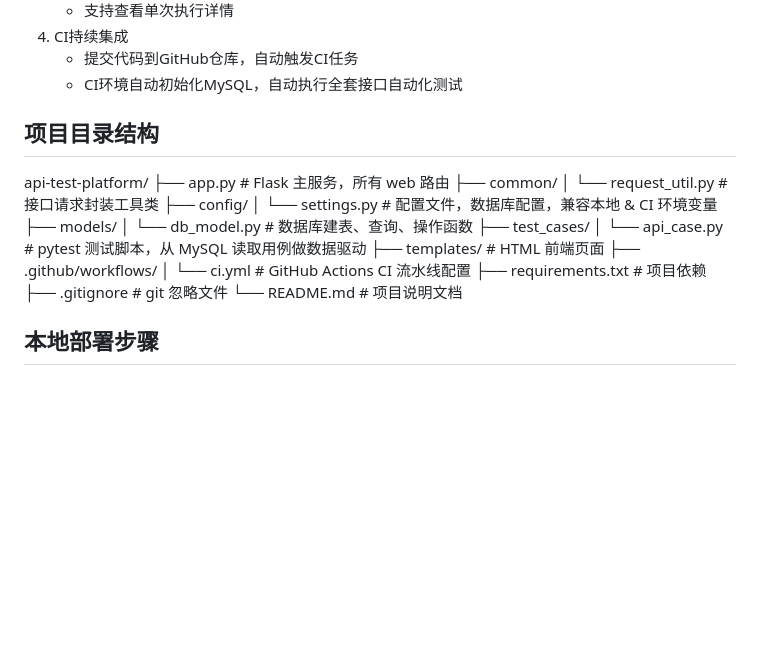
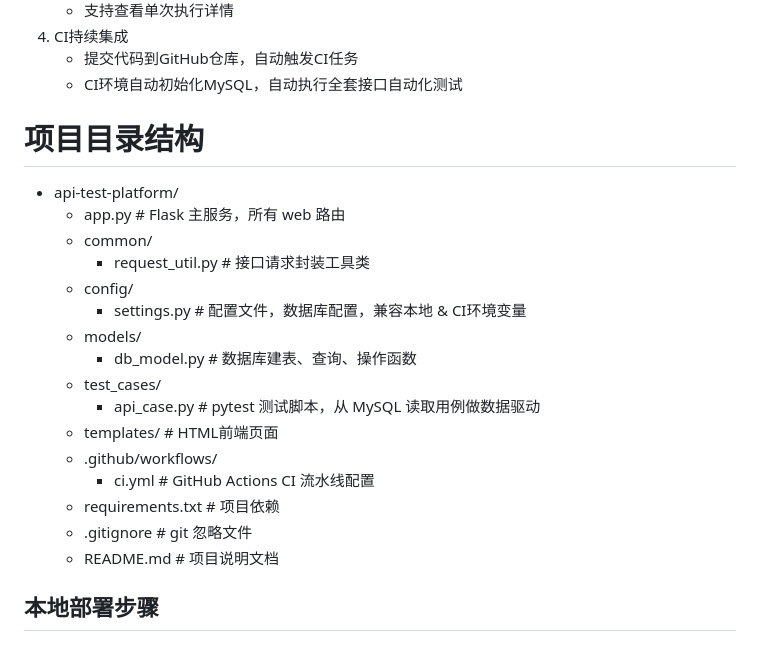
Before and after one commit to xuyanxiang0130/api-test-platform, a Markdown page: README.md, the part around the change. GitHub-like rendering; blank space fills up the shorter version.

Commit message:
docs: 修改README项目目录结构，修复github树形排版错乱问题

```diff
--- a/README.md
+++ b/README.md
@@ -30,24 +30,24 @@
    - 提交代码到GitHub仓库，自动触发CI任务
    - CI环境自动初始化MySQL，自动执行全套接口自动化测试
 
-## 项目目录结构
-api-test-platform/
-├── app.py                 # Flask 主服务，所有 web 路由
-├── common/
-│   └── request_util.py    # 接口请求封装工具类
-├── config/
-│   └── settings.py        # 配置文件，数据库配置，兼容本地 & CI 环境变量
-├── models/
-│   └── db_model.py         # 数据库建表、查询、操作函数
-├── test_cases/
-│   └── api_case.py        # pytest 测试脚本，从 MySQL 读取用例做数据驱动
-├── templates/             # HTML 前端页面
-├── .github/workflows/
-│   └── ci.yml             # GitHub Actions CI 流水线配置
-├── requirements.txt       # 项目依赖
-├── .gitignore             # git 忽略文件
-└── README.md              # 项目说明文档
 
+# 项目目录结构
+- api-test-platform/
+  - app.py # Flask 主服务，所有 web 路由
+  - common/
+    - request_util.py # 接口请求封装工具类
+  - config/
+    - settings.py # 配置文件，数据库配置，兼容本地 & CI环境变量
+  - models/
+    - db_model.py # 数据库建表、查询、操作函数
+  - test_cases/
+    - api_case.py # pytest 测试脚本，从 MySQL 读取用例做数据驱动
+  - templates/ # HTML前端页面
+  - .github/workflows/
+    - ci.yml # GitHub Actions CI 流水线配置
+  - requirements.txt # 项目依赖
+  - .gitignore # git 忽略文件
+  - README.md # 项目说明文档
 
 
 ## 本地部署步骤
```
